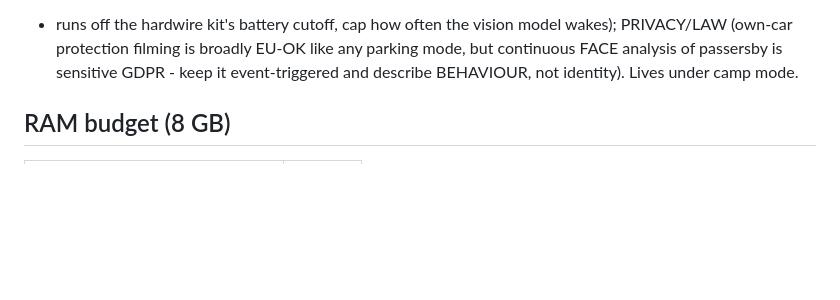
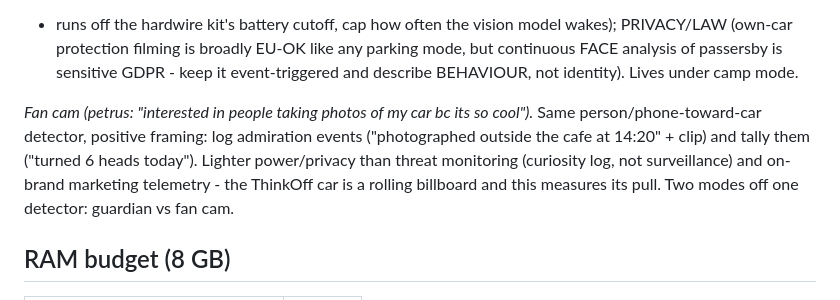
Before and after one commit to ThinkOffApp/CarWatch, a Markdown page: docs/plan.md, the part around the change. Drawn GitHub-style; blank space fills up the shorter version.

Commit message:
docs: fan cam mode - same detector, admiration log (petrus)
'Interested in people taking photos of my car bc its so cool': the
sentry detector doubles as a positive admiration/marketing log, tallies
head-turns, on-brand telemetry for the rolling billboard.

Co-Authored-By: Claude Fable 5 <noreply@anthropic.com>

```diff
--- a/docs/plan.md
+++ b/docs/plan.md
@@ -255,6 +255,14 @@ like any parking mode, but continuous FACE analysis of passersby is
 sensitive GDPR - keep it event-triggered and describe BEHAVIOUR, not
 identity). Lives under camp mode.
 
+*Fan cam (petrus: "interested in people taking photos of my car bc its
+so cool").* Same person/phone-toward-car detector, positive framing: log
+admiration events ("photographed outside the cafe at 14:20" + clip) and
+tally them ("turned 6 heads today"). Lighter power/privacy than threat
+monitoring (curiosity log, not surveillance) and on-brand marketing
+telemetry - the ThinkOff car is a rolling billboard and this measures
+its pull. Two modes off one detector: guardian vs fan cam.
+
 ## RAM budget (8 GB)
 
 | What | ~RAM |
```
